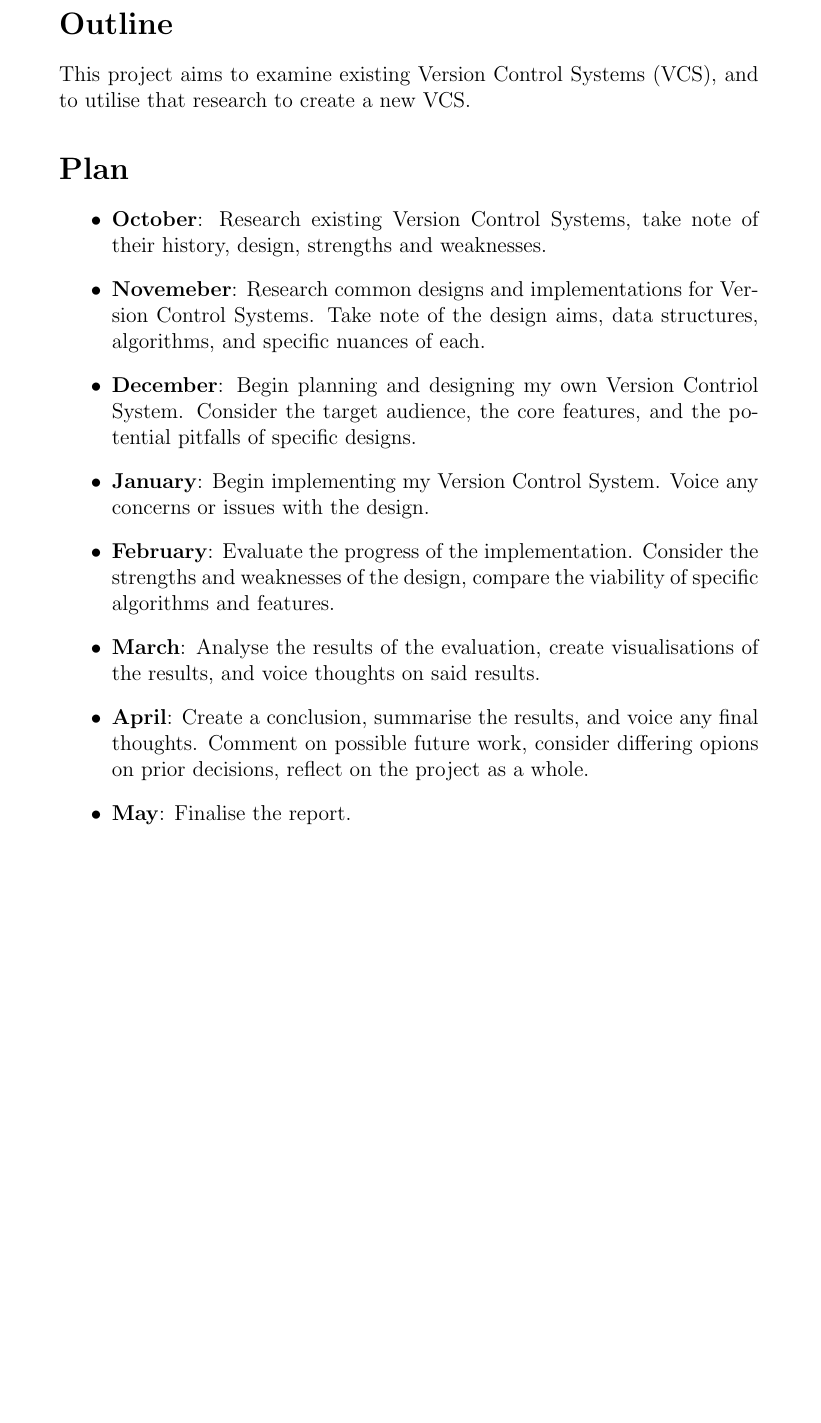
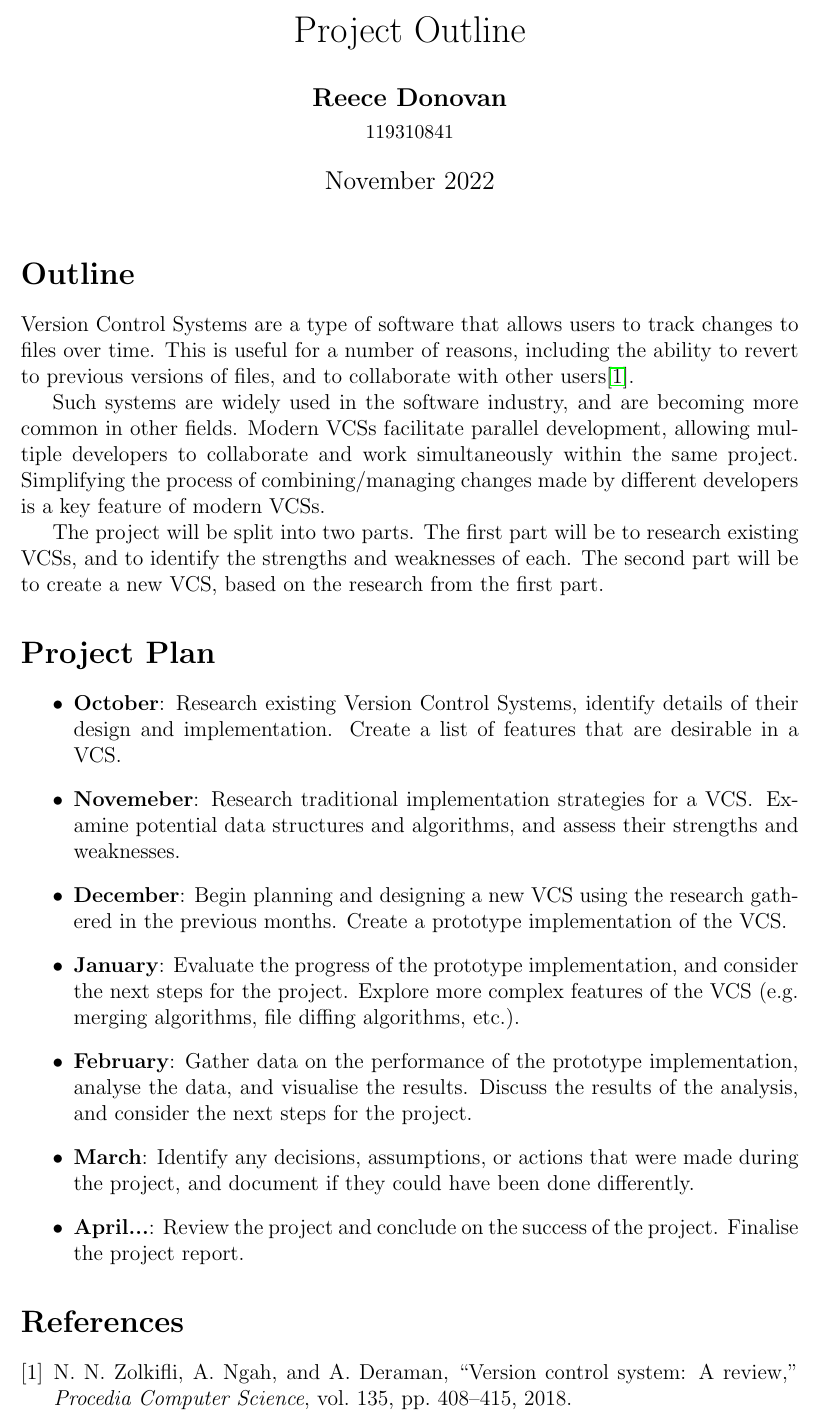
Before and after one commit to ReeceDonovan/nax-rc, a LaTeX document (docs/outline/outline.tex): part of the page, cut at the place of the change, the shorter picture padded with empty space. Compiled offline with pdfLaTeX.

Commit message:
Draft outline

```diff
--- a/docs/outline/outline.tex
+++ b/docs/outline/outline.tex
@@ -6,19 +4,34 @@
 
 \begin{document}
-\pagestyle{empty}
+\title{Project Outline}
+\date{November 2022}
+\author{\textbf{Reece Donovan}
+    \\
+    \small{119310841}
+}
+\maketitle
+\thispagestyle{empty}
 \section*{Outline}
 % TODO: Add outline
-This project aims to examine existing Version Control Systems (VCS), and to utilise that research to create a new VCS\@.
-\section*{Plan}
+Version Control Systems are a type of software that allows users to track changes to files over time\@. This is useful for a number of reasons, including the ability to revert to previous versions of files, and to collaborate with other users\cite{zolkifli_ngah_deraman_2018}.
+
+Such systems are widely used in the software industry, and are becoming more common in other fields\@. Modern VCSs facilitate parallel development, allowing multiple developers to collaborate and work simultaneously within the same project\@. Simplifying the process of combining/managing changes made by different developers is a key feature of modern VCSs\@.
+
+The project will be split into two parts\@. The first part will be to research existing VCSs, and to identify the strengths and weaknesses of each\@. The second part will be to create a new VCS, based on the research from the first part\@.
+
+
+\section*{Project Plan}
 \begin{itemize}
-    \item \textbf{October}: Research existing Version Control Systems, take note of their history, design, strengths and weaknesses.
-    \item \textbf{Novemeber}: Research common designs and implementations for Version Control Systems. Take note of the design aims, data structures, algorithms, and specific nuances of each.
-    \item \textbf{December}: Begin planning and designing my own Version Contriol System. Consider the target audience, the core features, and the potential pitfalls of specific designs.
-    \item \textbf{January}: Begin implementing my Version Control System. Voice any concerns or issues with the design.
-    \item \textbf{February}: Evaluate the progress of the implementation. Consider the strengths and weaknesses of the design, compare the viability of specific algorithms and features.
-    \item \textbf{March}: Analyse the results of the evaluation, create visualisations of the results, and voice thoughts on said results.
-    \item \textbf{April}: Create a conclusion, summarise the results, and voice any final thoughts. Comment on possible future work, consider differing opions on prior decisions, reflect on the project as a whole.
-    \item \textbf{May}: Finalise the report.
+    \item \textbf{October}: Research existing Version Control Systems, identify details of their design and implementation. Create a list of features that are desirable in a VCS\@.
+    \item \textbf{Novemeber}: Research traditional implementation strategies for a VCS\@. Examine potential data structures and algorithms, and assess their strengths and weaknesses.
+    \item \textbf{December}: Begin planning and designing a new VCS using the research gathered in the previous months. Create a prototype implementation of the VCS\@.
+    \item \textbf{January}: Evaluate the progress of the prototype implementation, and consider the next steps for the project. Explore more complex features of the VCS (e.g.\ merging algorithms, file diffing algorithms, etc.).
+    \item \textbf{February}: Gather data on the performance of the prototype implementation, analyse the data, and visualise the results. Discuss the results of the analysis, and consider the next steps for the project.
+    \item \textbf{March}: Identify any decisions, assumptions, or actions that were made during the project, and document if they could have been done differently.
+    \item \textbf{April...}: Review the project and conclude on the success of the project. Finalise the project report.
 \end{itemize}
 
+\bibliographystyle{ieeetr}
+\bibliography{../bibliography/vcs_info}
+
 \end{document}
```
Also changed, not shown: docs/outline/outline.pdf, docs/outline/outline.tex (6 more changed lines).
